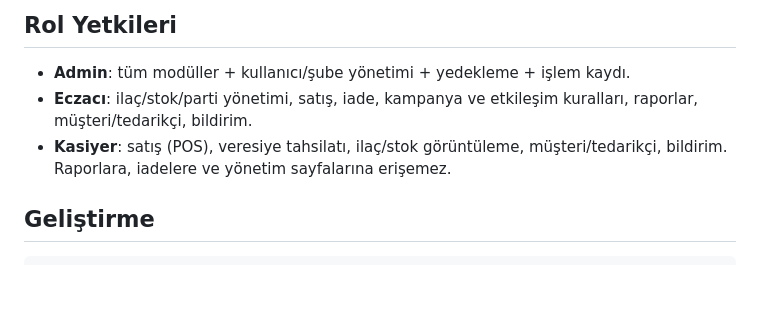
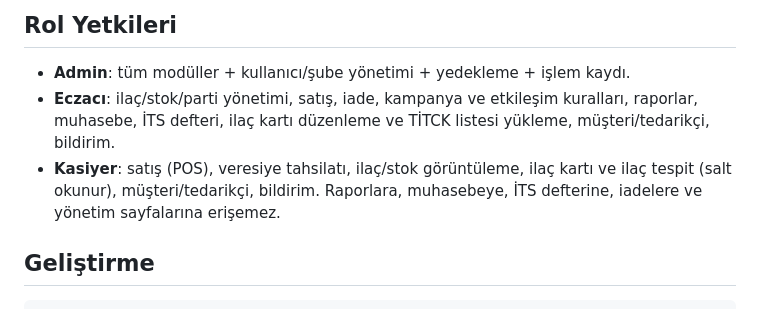
Before and after one commit to Bluetwinklez/eczane-etiket, a Markdown page: web/README.md, the part around one of its changes. Drawn GitHub-style; blank space fills up the shorter version.

```diff
--- a/web/README.md
+++ b/web/README.md
@@ -142,8 +162,8 @@ SMTP ayarları tanımlanmazsa e-posta bildirimleri ve tüm SMS bildirimleri "sim
 ## Rol Yetkileri
 
 - **Admin**: tüm modüller + kullanıcı/şube yönetimi + yedekleme + işlem kaydı.
-- **Eczacı**: ilaç/stok/parti yönetimi, satış, iade, kampanya ve etkileşim kuralları, raporlar, müşteri/tedarikçi, bildirim.
-- **Kasiyer**: satış (POS), veresiye tahsilatı, ilaç/stok görüntüleme, müşteri/tedarikçi, bildirim. Raporlara, iadelere ve yönetim sayfalarına erişemez.
+- **Eczacı**: ilaç/stok/parti yönetimi, satış, iade, kampanya ve etkileşim kuralları, raporlar, muhasebe, İTS defteri, ilaç kartı düzenleme ve TİTCK listesi yükleme, müşteri/tedarikçi, bildirim.
+- **Kasiyer**: satış (POS), veresiye tahsilatı, ilaç/stok görüntüleme, ilaç kartı ve ilaç tespit (salt okunur), müşteri/tedarikçi, bildirim. Raporlara, muhasebeye, İTS defterine, iadelere ve yönetim sayfalarına erişemez.
 
 ## Geliştirme
 
```
Also changed, not shown: other parts of web/README.md (+21 -1 lines), README.md (+3 -3 lines).
